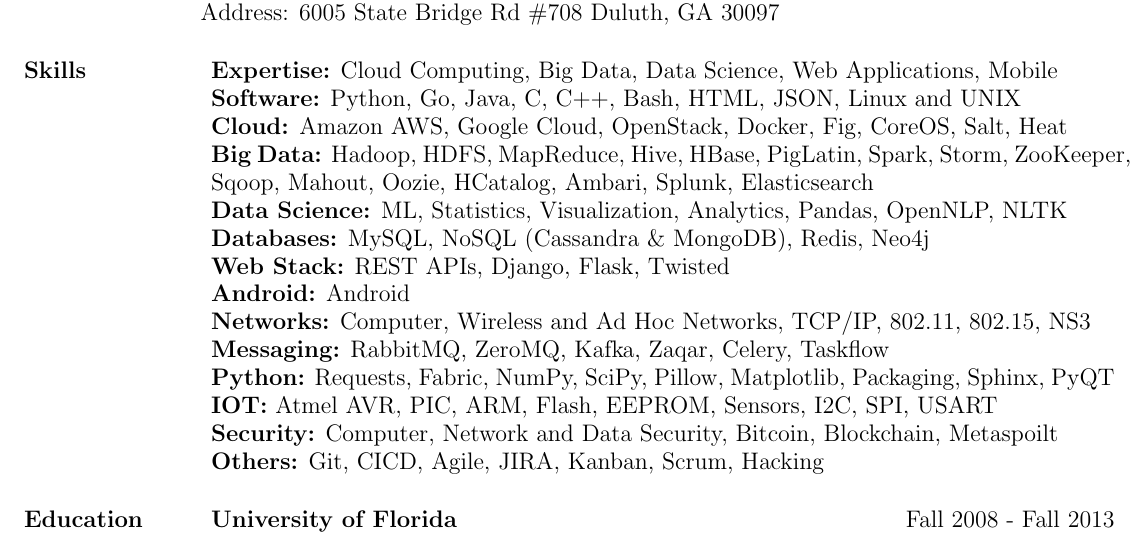
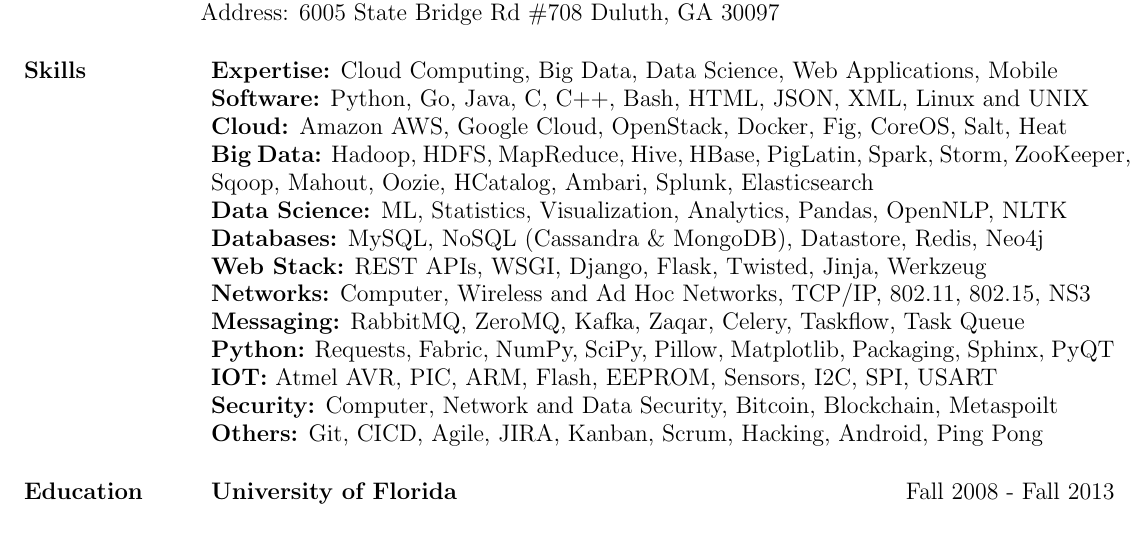
Before and after one commit to obulpathi/resume, a LaTeX CV (Obulpathi.tex): part of page 1 of 2, cut so that both start at the same text. Compiled offline with pdfLaTeX.

Commit message:
A little bit or reorg

```diff
--- a/Obulpathi.tex
+++ b/Obulpathi.tex
@@ -62,19 +62,18 @@
 % Skills
 \section{\textsc{Skills}}
 {\bf Expertise:} Cloud Computing, Big Data, Data Science, Web Applications, Mobile
-\\ {\bf Software:} Python, Go, Java, C, C++, Bash, HTML, JSON, Linux and UNIX
+\\ {\bf Software:} Python, Go, Java, C, C++, Bash, HTML, JSON, XML, Linux and UNIX
 \\ {\bf Cloud:} Amazon AWS, Google Cloud, OpenStack, Docker, Fig, CoreOS, Salt, Heat
 \\ {\bf Big Data:} Hadoop, HDFS, MapReduce, Hive, HBase, PigLatin, Spark, Storm, ZooKeeper, Sqoop, Mahout, Oozie, HCatalog, Ambari, Splunk, Elasticsearch
 \\ {\bf Data Science:} ML, Statistics, Visualization, Analytics, Pandas, OpenNLP, NLTK
-\\ {\bf Databases:} MySQL, NoSQL (Cassandra \& MongoDB), Redis, Neo4j
-\\ {\bf Web Stack:} REST APIs, Django, Flask, Twisted
-\\ {\bf Android:} Android
+\\ {\bf Databases:} MySQL, NoSQL (Cassandra \& MongoDB), Datastore, Redis, Neo4j
+\\ {\bf Web Stack:} REST APIs, WSGI, Django, Flask, Twisted, Jinja, Werkzeug
 \\ {\bf Networks:} Computer, Wireless and Ad Hoc Networks, TCP/IP, 802.11, 802.15, NS3
-\\ {\bf Messaging:} RabbitMQ, ZeroMQ, Kafka, Zaqar, Celery, Taskflow
+\\ {\bf Messaging:} RabbitMQ, ZeroMQ, Kafka, Zaqar, Celery, Taskflow, Task Queue
 \\ {\bf Python:} Requests, Fabric, NumPy, SciPy, Pillow, Matplotlib, Packaging, Sphinx, PyQT
 \\ {\bf IOT:} Atmel AVR, PIC, ARM, Flash, EEPROM, Sensors, I2C, SPI, USART
 \\ {\bf Security:} Computer, Network and Data Security, Bitcoin, Blockchain, Metaspoilt
-\\ {\bf Others:} Git, CICD, Agile, JIRA, Kanban, Scrum, Hacking
+\\ {\bf Others:} Git, CICD, Agile, JIRA, Kanban, Scrum, Hacking, Android, Ping Pong
 
 \section{\textsc{Education}}
 \textbf{University of Florida} \hfill Fall 2008 - Fall 2013 \\
```
Also changed, not shown: Obulpathi.pdf.
